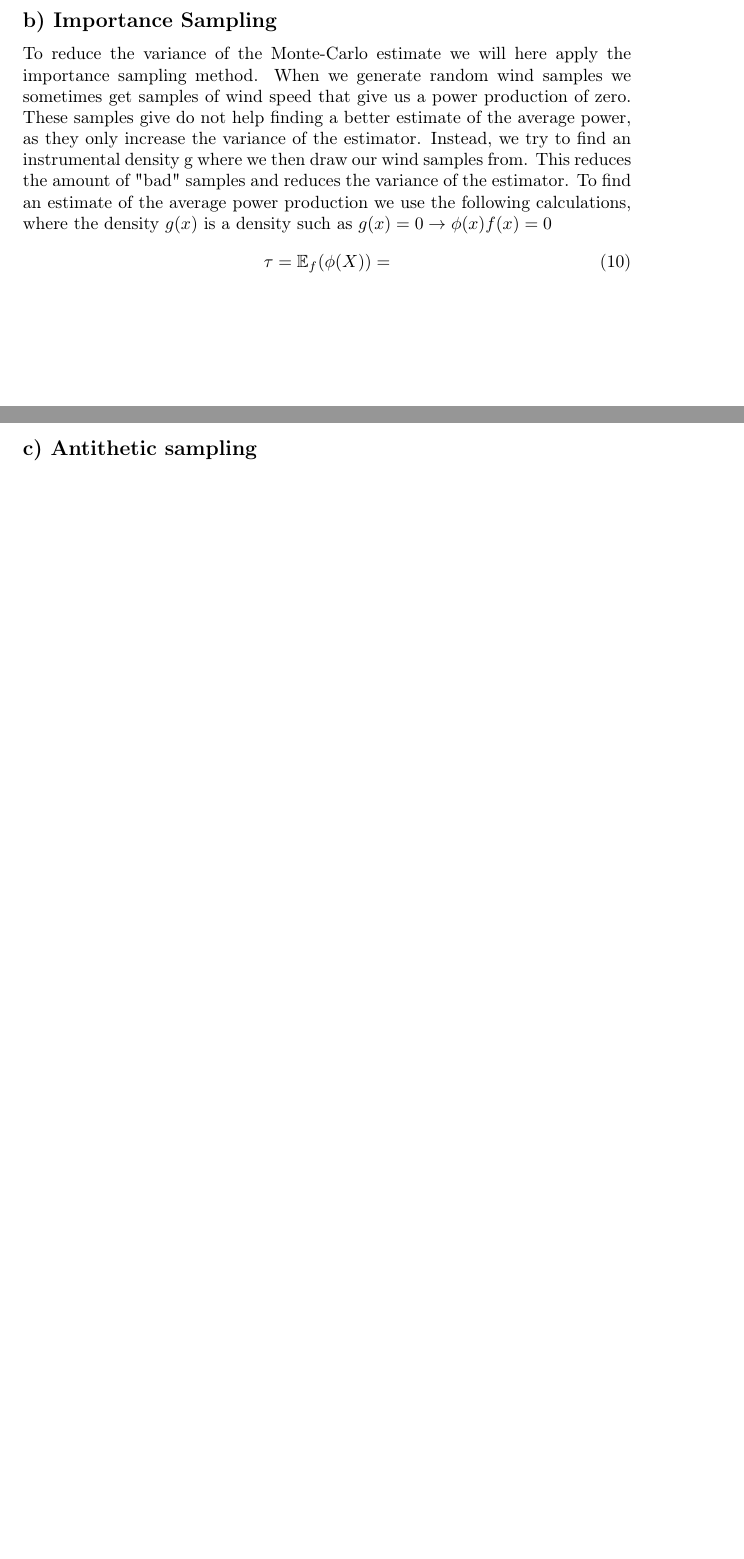
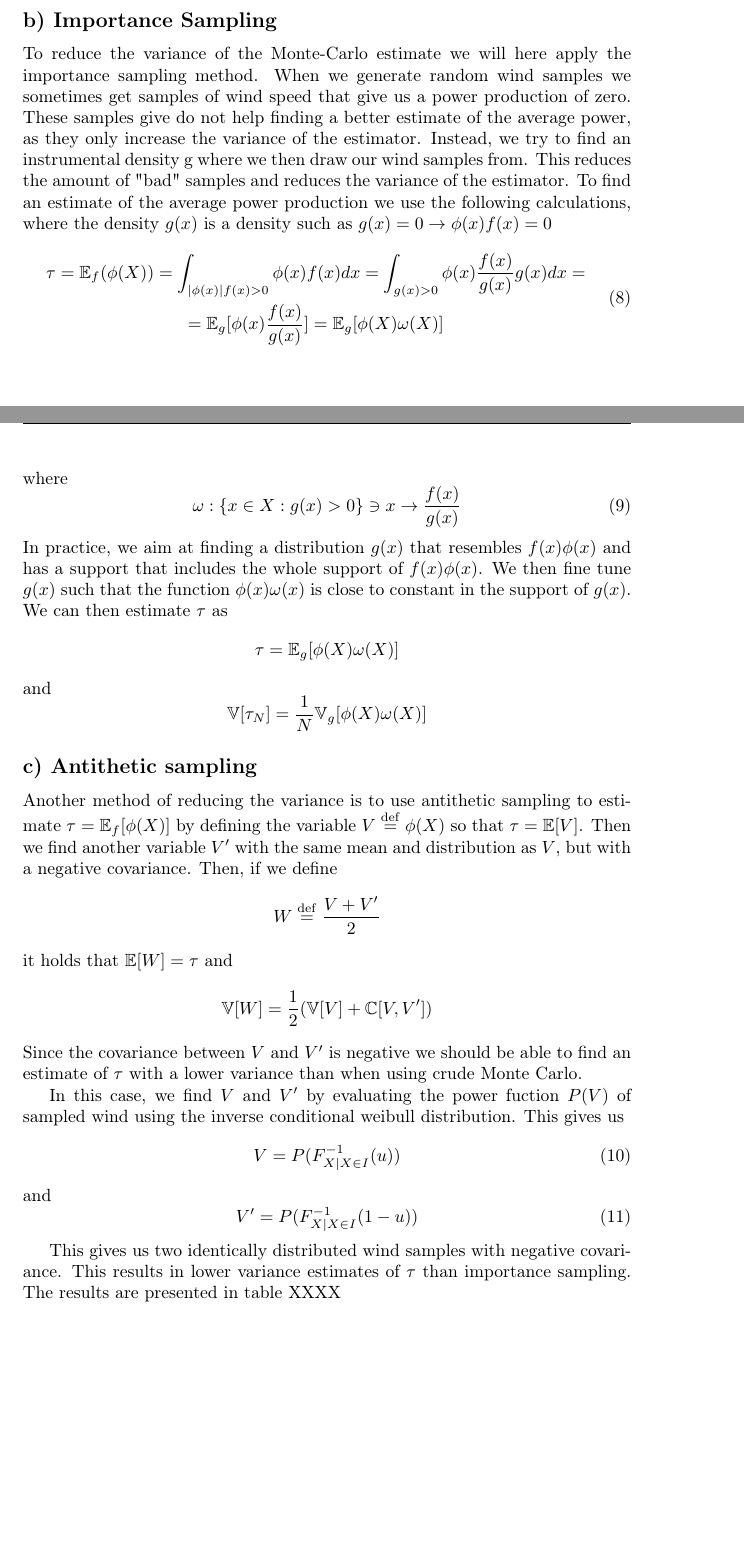
Before and after one commit to sleipner42/LP32020, a LaTeX document (monte-carlo/HA 1/ha1.tex): two parts of pages 2 and 3 of 3 before the commit and two parts of pages 2 and 3 of 4 after it, joined at a grey line, cut so that both start at the same text, the shorter picture padded with empty space. Compiled offline with pdfLaTeX.

Commit message:
Mer LaTeX

```diff
--- a/monte-carlo/HA 1/ha1.tex
+++ b/monte-carlo/HA 1/ha1.tex
@@ -3,6 +3,11 @@
 \usepackage[T1]{fontenc}
 \usepackage{amsmath}
 \usepackage{amssymb}
+\usepackage{fancyhdr}
+
+\pagestyle{fancy}
+\rhead{Home Assignment 1}
+\lhead{Noah Hansson \& Kristoffer Nordström}
 
 \begin{document}
 
@@ -82,9 +76,29 @@ For each month we then get the following 95\% confidence intervals of the estima
 \subsection*{b) Importance Sampling}
 To reduce the variance of the Monte-Carlo estimate we will here apply the importance sampling method. When we generate random wind samples we sometimes get samples of wind speed that give us a power production of zero. These samples give do not help finding a better estimate of the average power, as they only increase the variance of the estimator. Instead, we try to find an instrumental density g where we then draw our wind samples from. This reduces the amount of "bad" samples and reduces the variance of the estimator. \noindent To find an estimate of the average power production we use the following calculations, where the density $g(x)$ is a density such as $g(x) = 0 \rightarrow \phi(x)f(x) = 0$
 \begin{equation}
-    \tau = \mathbb{E}_f(\phi(X)) =
+    \begin{gathered}
+        \tau = \mathbb{E}_f(\phi(X)) = \int_{|\phi(x)|f(x)>0}\phi(x)f(x)dx = \int_{g(x)>0}\phi(x)\frac{f(x)}{g(x)}g(x)dx = \\
+        = \mathbb{E}_g[\phi(x)\frac{f(x)}{g(x)}] = \mathbb{E}_g[\phi(X)\omega(X)]
+    \end{gathered}
+\end{equation}
+where
+\begin{equation}
+    \omega : \{x \in X : g(x)>0 \} \ni x \rightarrow \frac{f(x)}{g(x)}
+\end{equation}
+In practice, we aim at finding a distribution $g(x)$ that resembles $f(x)\phi(x)$ and has a support that includes the whole support of $f(x)\phi(x)$. We then fine tune $g(x)$ such that the function $\phi(x)\omega(x)$ is close to constant in the support of $g(x)$. We can then estimate $\tau$ as $$\tau = \mathbb{E}_g[\phi(X)\omega(X)]$$ and $$\mathbb{V}[\tau_N] = \frac{1}{N}\mathbb{V}_g[\phi(X)\omega(X)]$$
+
+\subsection*{c) Antithetic sampling}
+Another method of reducing the variance is to use antithetic sampling to estimate $\tau = \mathbb{E}_f[\phi (X)]$ by defining the variable $V \overset{\mathrm{def}}{=} \phi (X)$ so that $\tau = \mathbb{E}[V]$. Then we find another variable $V^\prime$ with the same mean and distribution as $V$, but with a negative covariance. Then, if we define $$W \overset{\mathrm{def}}{=} \frac{V + V^\prime}{2}$$ it holds that $\mathbb{E}[W] = \tau$ and $$\mathbb{V}[W] = \frac{1}{2}(\mathbb{V}[V] + \mathbb{C}[V, V^\prime])$$Since the covariance between $V$ and $V^\prime$ is negative we should be able to find an estimate of $\tau$ with a lower variance than when using crude Monte Carlo.
+
+In this case, we find $V$ and $V^\prime$ by evaluating the power fuction $P(V)$ of sampled wind using the inverse conditional weibull distribution. This gives us
+\begin{equation}
+    V = P(F_{X|X\in I}^{-1}(u))
+\end{equation}
+and
+\begin{equation}
+    V^\prime = P(F_{X|X\in I}^{-1}(1-u))
 \end{equation}
 
-\subsection*{c) Antithetic sampling}
+This gives us two identically distributed wind samples with negative covariance. This results in lower variance estimates of $\tau$ than importance sampling. The results are presented in table XXXX
 
 
```
Also changed, not shown: monte-carlo/HA 1/ha1.tex (28 more changed lines).
